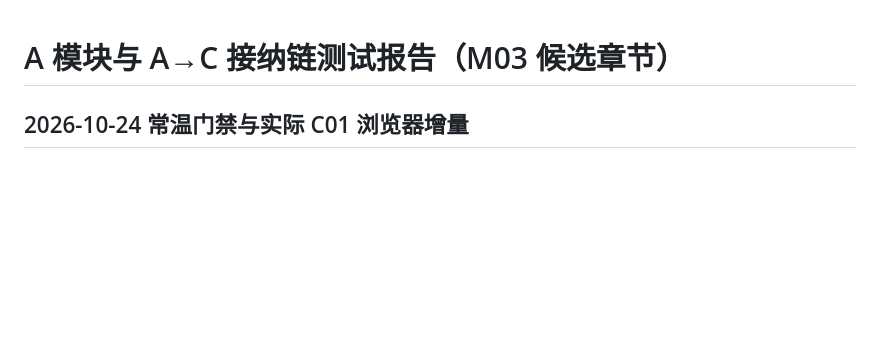
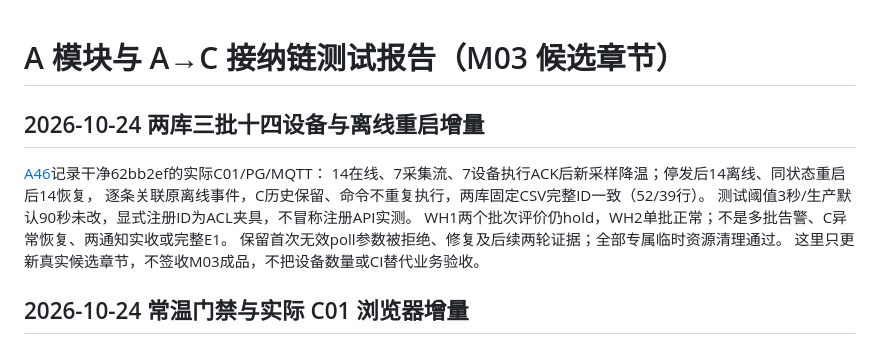
Before and after one commit to Cynthia060913/freshlink-zhikong-public, a Markdown page: docs/submission/A-TEST-REPORT-CANDIDATE.md, the part around the change. GitHub-like rendering; blank space fills up the shorter version.

Commit message:
docs: record real fourteen-device control offline and restart evidence

```diff
--- a/docs/submission/A-TEST-REPORT-CANDIDATE.md
+++ b/docs/submission/A-TEST-REPORT-CANDIDATE.md
@@ -1,4 +1,14 @@
 # A 模块与 A→C 接纳链测试报告（M03 候选章节）
+
+## 2026-10-24 两库三批十四设备与离线重启增量
+
+[A46](../modules/A/46-gated-fleet-storage-control.md)记录干净62bb2ef的实际C01/PG/MQTT：
+14在线、7采集流、7设备执行ACK后新采样降温；停发后14离线、同状态重启后14恢复，
+逐条关联原离线事件，C历史保留、命令不重复执行，两库固定CSV完整ID一致（52/39行）。
+测试阈值3秒/生产默认90秒未改，显式注册ID为ACL夹具，不冒称注册API实测。
+WH1两个批次评价仍hold，WH2单批正常；不是多批告警、C异常恢复、两通知实收或完整E1。
+保留首次无效poll参数被拒绝、修复及后续两轮证据；全部专属临时资源清理通过。
+这里只更新真实候选章节，不签收M03成品，不把设备数量或CI替代业务验收。
 
 ## 2026-10-24 常温门禁与实际 C01 浏览器增量
 
```
Also changed, not shown: 1 other file.
